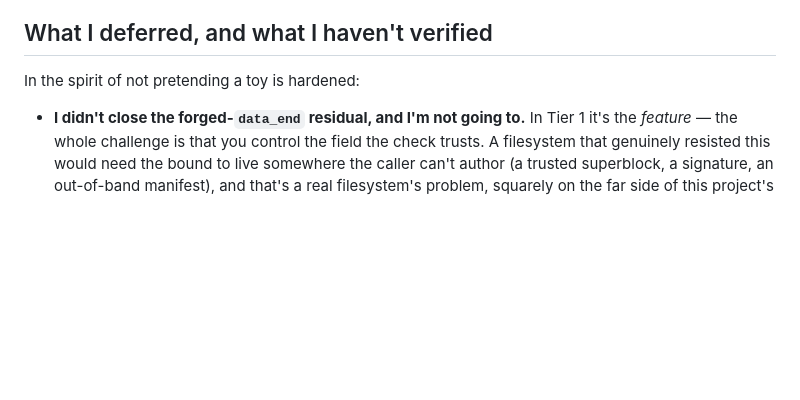
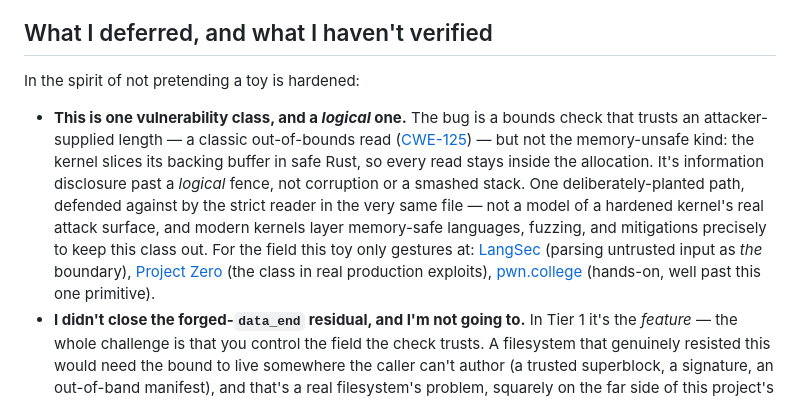
Before and after one commit to kenlacroix/ZiranOS, a Markdown page: docs/blog/18-a-ctf-against-my-own-kernel.md, the part around the change. Drawn GitHub-style; blank space fills up the shorter version.

Commit message:
docs: carry the honest CTF-scope framing into blog post 18 + launch copy
Matches the scope note now on the CTF pages, so the "this is one class, and a logical
out-of-bounds read — not memory corruption, not a broad attack surface" honesty travels
into the writeup and the announcement, not just the site.

- Blog 18: a new lead bullet in "What I deferred / haven't verified" — one class, a
  logical (not memory-unsafe) OOB read, deliberately planted and defended in the same
  file, with CWE-125 + LangSec + Project Zero + pwn.college for the real field.
- LAUNCH-COPY: a talking point to state the scope before a commenter does — it reads as
  credibility and pre-empts "that's just a toy bug."

Co-Authored-By: Claude Fable 5 <noreply@anthropic.com>

```diff
--- a/docs/blog/18-a-ctf-against-my-own-kernel.md
+++ b/docs/blog/18-a-ctf-against-my-own-kernel.md
@@ -157,6 +157,19 @@ actually can — is the shape I'd want if I were on the other side of it.
 
 In the spirit of not pretending a toy is hardened:
 
+- **This is one vulnerability class, and a *logical* one.** The bug is a bounds
+  check that trusts an attacker-supplied length — a classic out-of-bounds read
+  ([CWE-125](https://cwe.mitre.org/data/definitions/125.html)) — but not the
+  memory-unsafe kind: the kernel slices its backing buffer in safe Rust, so every
+  read stays inside the allocation. It's information disclosure past a *logical*
+  fence, not corruption or a smashed stack. One deliberately-planted path, defended
+  against by the strict reader in the very same file — not a model of a hardened
+  kernel's real attack surface, and modern kernels layer memory-safe languages,
+  fuzzing, and mitigations precisely to keep this class out. For the field this toy
+  only gestures at: [LangSec](http://langsec.org/) (parsing untrusted input as *the*
+  boundary), [Project Zero](https://googleprojectzero.blogspot.com/) (the class in
+  real production exploits), [pwn.college](https://pwn.college/) (hands-on, well past
+  this one primitive).
 - **I didn't close the forged-`data_end` residual, and I'm not going to.** In
   Tier 1 it's the *feature* — the whole challenge is that you control the field
   the check trusts. A filesystem that genuinely resisted this would need the
```
Also changed, not shown: docs/LAUNCH-COPY.md (+6 -0 lines).
